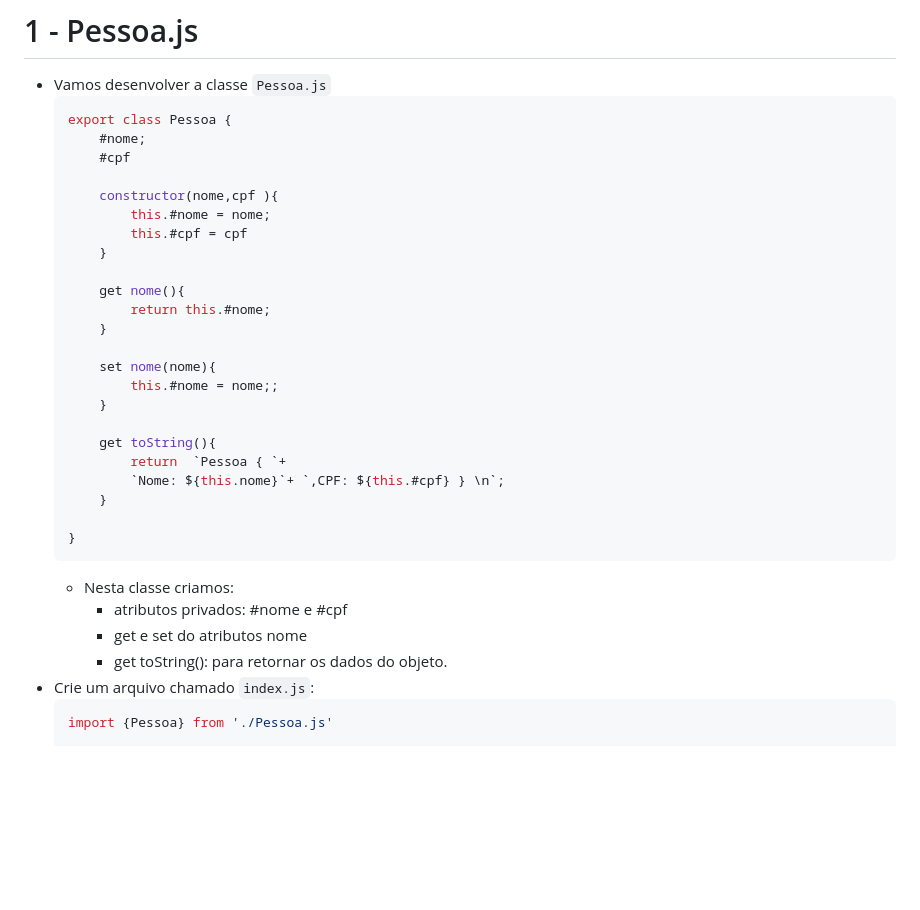
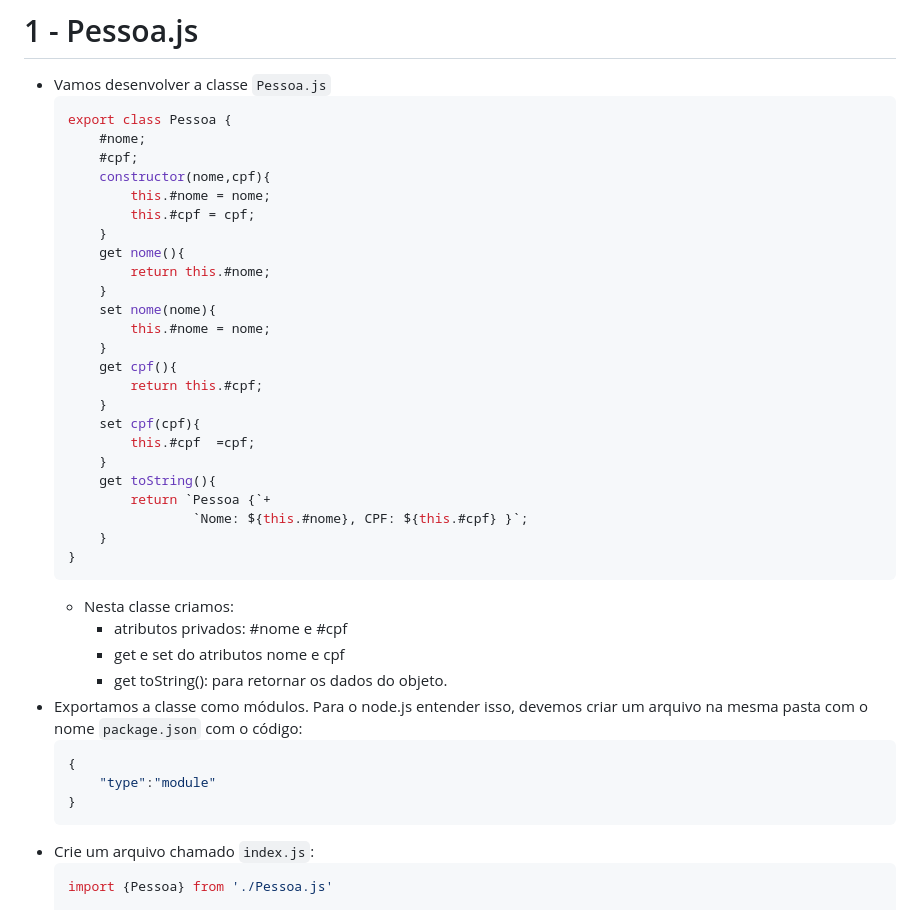
Before and after one commit to clemiltonfucapi/LPED-2021-02, a Markdown page: 06 - Heranca/README.md, the part around the change printed below. Drawn GitHub-style; blank space fills up the shorter version.

````diff
--- a/06 - Heranca/README.md
+++ b/06 - Heranca/README.md
@@ -19,32 +19,39 @@
     ```js
     export class Pessoa {
         #nome;
-        #cpf
-
-        constructor(nome,cpf ){
+        #cpf;
+        constructor(nome,cpf){
             this.#nome = nome;
-            this.#cpf = cpf
+            this.#cpf = cpf;
         }
-
         get nome(){
             return this.#nome;
         }
-
         set nome(nome){
-            this.#nome = nome;;
+            this.#nome = nome;
         }
-
+        get cpf(){
+            return this.#cpf;
+        }
+        set cpf(cpf){
+            this.#cpf  =cpf;
+        }
         get toString(){
-            return  `Pessoa { `+
-            `Nome: ${this.nome}`+ `,CPF: ${this.#cpf} } \n`;
+            return `Pessoa {`+
+                    `Nome: ${this.#nome}, CPF: ${this.#cpf} }`;
         }
-
     }
     ```
     - Nesta classe criamos:
         -  atributos privados: #nome  e #cpf
-        - get e set do atributos nome
+        - get e set do atributos nome e cpf
         - get toString(): para retornar os dados do objeto.
+- Exportamos a classe como módulos. Para o node.js entender isso, devemos criar um arquivo na mesma pasta com o nome ``package.json`` com o código:
+    ```js
+    {
+        "type":"module"
+    }
+    ```
 - Crie um arquivo chamado ``index.js``:
     ```js
     import {Pessoa} from './Pessoa.js'
````
Also changed, not shown: other parts of 06 - Heranca/README.md (+46 -38 lines), 06 - Heranca/imgs/img01.png (added), 06 - Heranca/imgs/shell07.png (added), 5 other files.
